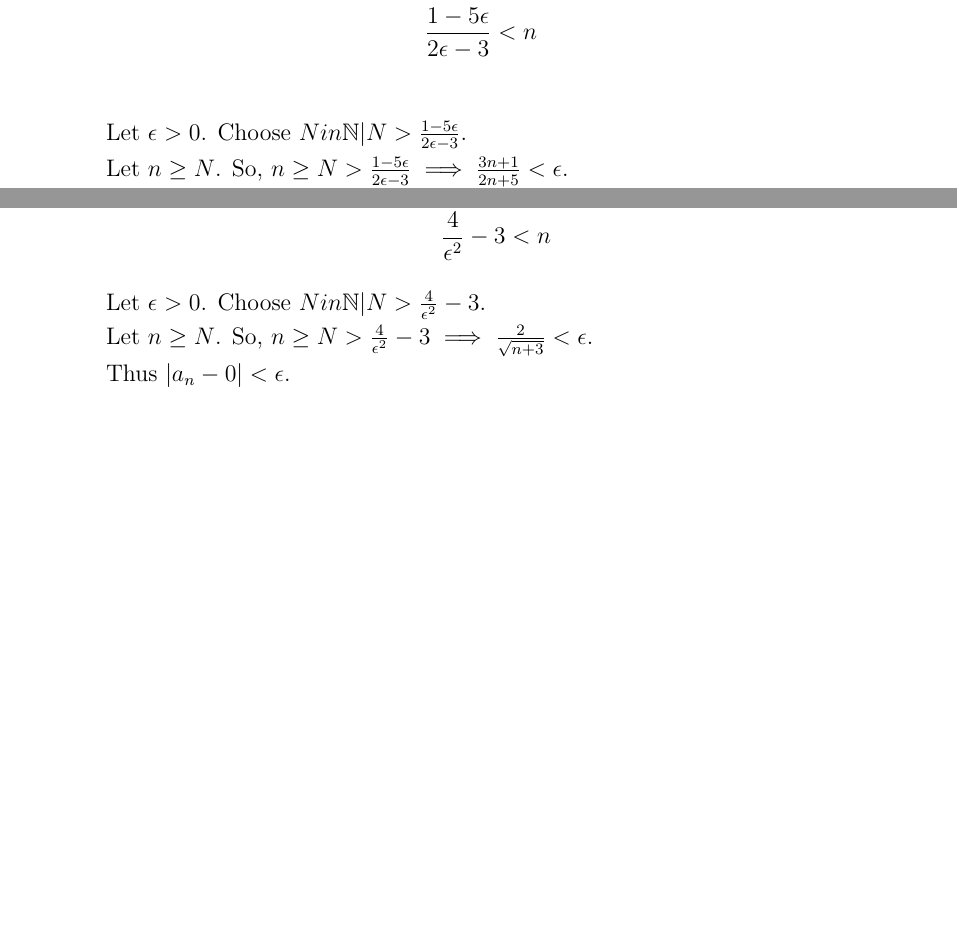
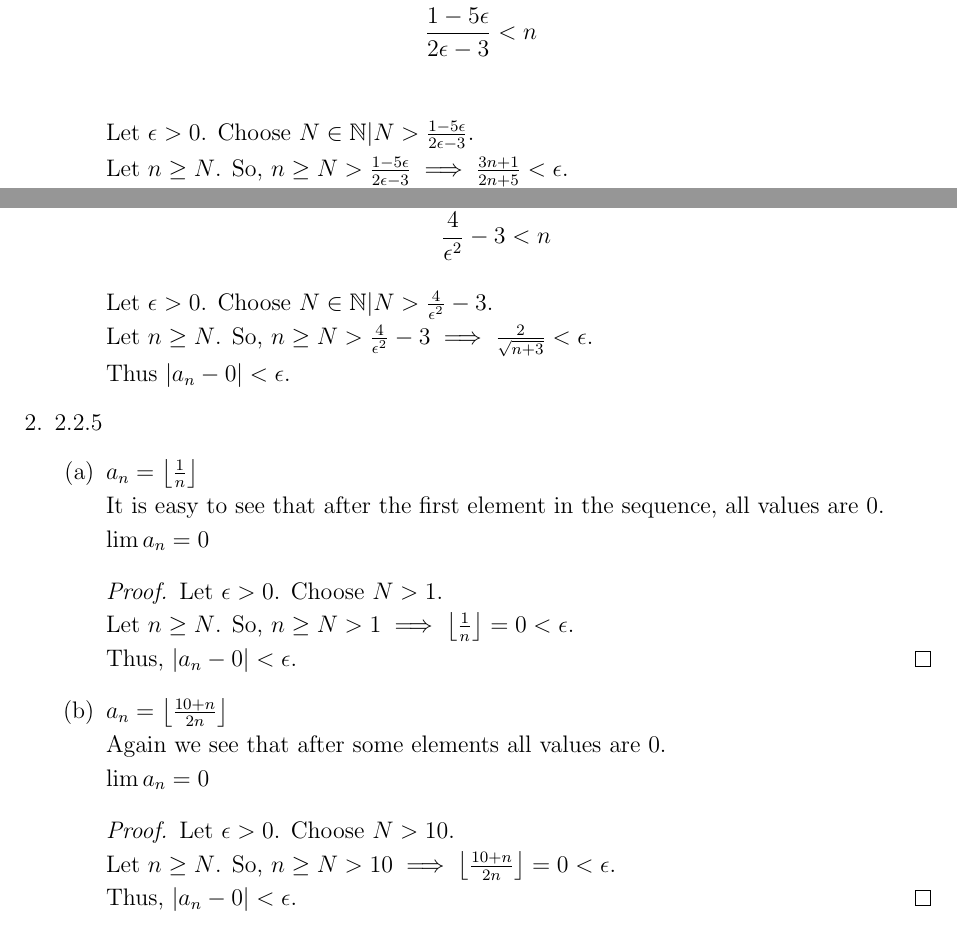
Before and after one commit to joneshf/ucd, a LaTeX problem sheet (mat25/hw5.tex): two parts of pages 1 and 2 of 2, joined at a grey line, cut so that both start at the same text, the shorter picture padded with empty space. Compiled offline with pdfLaTeX.

Commit message:
Second one.

```diff
--- a/mat25/hw5.tex
+++ b/mat25/hw5.tex
@@ -58,7 +58,7 @@
           \end{align*}
 
           Let $\epsilon > 0$.
-          Choose $N in \mathbb{N} | N > \frac{1 - 5\epsilon}{2\epsilon - 3}$.
+          Choose $N \in \mathbb{N} | N > \frac{1 - 5\epsilon}{2\epsilon - 3}$.
 
           Let $n \ge N$.
           So, $n \ge N > \frac{1 - 5\epsilon}{2\epsilon - 3} \implies \frac{3n + 1}{2n + 5} < \epsilon$.
@@ -77,13 +77,51 @@
           \end{align*}
 
           Let $\epsilon > 0$.
-          Choose $N in \mathbb{N} | N > \frac{4}{\epsilon^2} - 3$.
+          Choose $N \in \mathbb{N} | N > \frac{4}{\epsilon^2} - 3$.
 
           Let $n \ge N$.
           So, $n \ge N > \frac{4}{\epsilon^2} - 3 \implies \frac{2}{\sqrt{n + 3}} < \epsilon$.
 
           Thus $|a_n - 0| < \epsilon$.
       \end{enumerate}
+
+    \item 2.2.5
+      \begin{enumerate}
+        \item
+          $a_n = \left\lfloor\frac{1}{n}\right\rfloor$
+
+          It is easy to see that after the first element in the sequence,
+          all values are $0$.
+
+          $\lim a_n = 0$
+
+          \begin{proof}
+            Let $\epsilon > 0$.
+            Choose $N > 1$.
+
+            Let $n \ge N$.
+            So, $n \ge N > 1 \implies \left\lfloor\frac{1}{n}\right\rfloor = 0 < \epsilon$.
+
+            Thus, $|a_n - 0| < \epsilon$.
+          \end{proof}
+
+        \item
+          $a_n = \left \lfloor \frac{10 + n}{2n} \right \rfloor$
+
+          Again we see that after some elements all values are $0$.
+
+          $\lim a_n = 0$
+
+          \begin{proof}
+            Let $\epsilon > 0$.
+            Choose $N > 10$.
+
+            Let $n \ge N$.
+            So, $n \ge N > 10 \implies \left \lfloor \frac{10 + n}{2n} \right \rfloor = 0 < \epsilon$.
+
+            Thus, $|a_n - 0| < \epsilon$.
+          \end{proof}
+      \end{enumerate}
   \end{enumerate}
 
 \end{document}
```
Also changed, not shown: mat25/hw5.pdf.
